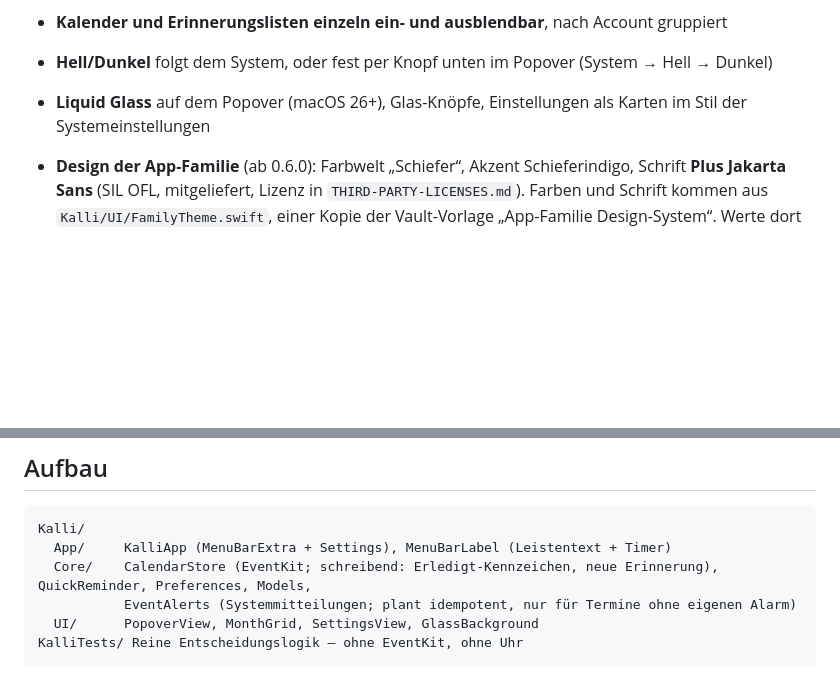
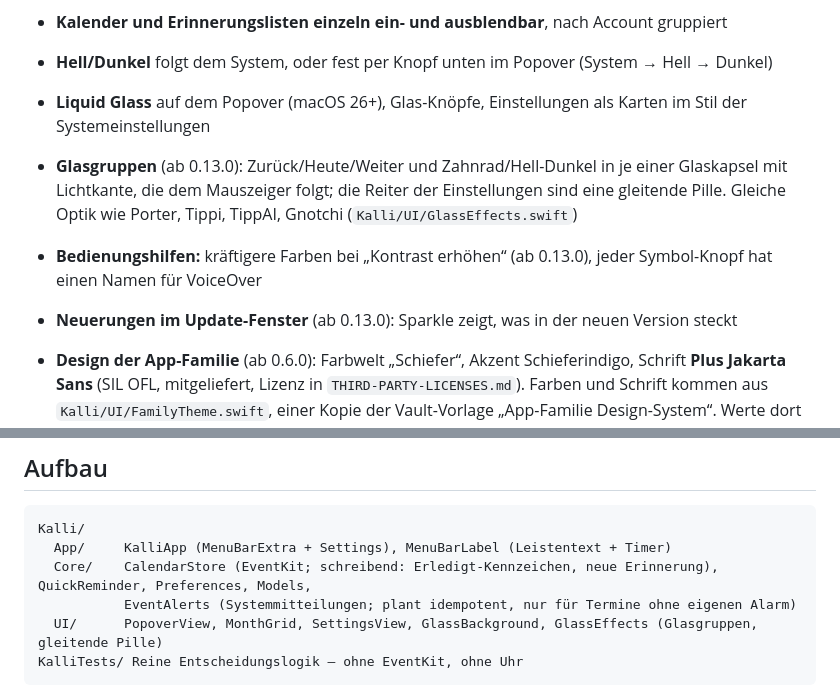
Before and after one commit to miwixyz/Kalli, a Markdown page: README.md, 2 parts joined by grey strips. Rendered like a GitHub page; blank space fills up the shorter version.

Commit message:
README: 0.13.0 nachgetragen (Glasgruppen, Kontrast, VoiceOver, Update-Notizen)
Co-Authored-By: Claude Opus 5.5 <noreply@anthropic.com>

````diff
--- a/README.md
+++ b/README.md
@@ -40,6 +40,12 @@ ansteht, bezahlt das mit Oberfläche.
 - **Kalender und Erinnerungslisten einzeln ein- und ausblendbar**, nach Account gruppiert
 - **Hell/Dunkel** folgt dem System, oder fest per Knopf unten im Popover (System → Hell → Dunkel)
 - **Liquid Glass** auf dem Popover (macOS 26+), Glas-Knöpfe, Einstellungen als Karten im Stil der Systemeinstellungen
+- **Glasgruppen** (ab 0.13.0): Zurück/Heute/Weiter und Zahnrad/Hell-Dunkel in je einer Glaskapsel mit
+  Lichtkante, die dem Mauszeiger folgt; die Reiter der Einstellungen sind eine gleitende Pille.
+  Gleiche Optik wie Porter, Tippi, TippAI, Gnotchi (`Kalli/UI/GlassEffects.swift`)
+- **Bedienungshilfen:** kräftigere Farben bei „Kontrast erhöhen“ (ab 0.13.0), jeder Symbol-Knopf
+  hat einen Namen für VoiceOver
+- **Neuerungen im Update-Fenster** (ab 0.13.0): Sparkle zeigt, was in der neuen Version steckt
 - **Design der App-Familie** (ab 0.6.0): Farbwelt „Schiefer“, Akzent Schieferindigo, Schrift
   **Plus Jakarta Sans** (SIL OFL, mitgeliefert, Lizenz in `THIRD-PARTY-LICENSES.md`). Farben und
   Schrift kommen aus `Kalli/UI/FamilyTheme.swift`, einer Kopie der Vault-Vorlage
@@ -143,7 +149,7 @@ Kalli/
   App/     KalliApp (MenuBarExtra + Settings), MenuBarLabel (Leistentext + Timer)
   Core/    CalendarStore (EventKit; schreibend: Erledigt-Kennzeichen, neue Erinnerung), QuickReminder, Preferences, Models,
            EventAlerts (Systemmitteilungen; plant idempotent, nur für Termine ohne eigenen Alarm)
-  UI/      PopoverView, MonthGrid, SettingsView, GlassBackground
+  UI/      PopoverView, MonthGrid, SettingsView, GlassBackground, GlassEffects (Glasgruppen, gleitende Pille)
 KalliTests/ Reine Entscheidungslogik — ohne EventKit, ohne Uhr
 ```
 
````
